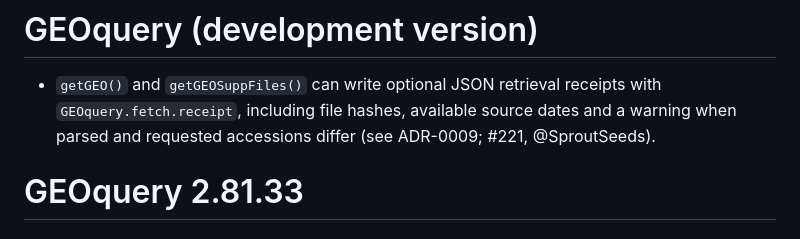
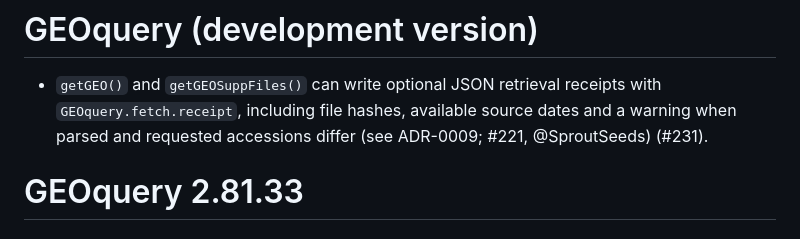
Before and after one commit to seandavi/GEOquery, a Markdown page: NEWS.md, the part around the change. GitHub-like rendering.

Commit message:
docs: link receipt contribution to PR 231

```diff
--- a/NEWS.md
+++ b/NEWS.md
@@ -3,7 +3,7 @@
 * `getGEO()` and `getGEOSuppFiles()` can write optional JSON retrieval receipts
   with `GEOquery.fetch.receipt`, including file hashes, available source dates
   and a warning when parsed and requested accessions differ
-  (see ADR-0009; #221, @SproutSeeds).
+  (see ADR-0009; #221, @SproutSeeds) (#231).
 
 # GEOquery 2.81.33
 
```
Also changed, not shown: adr/0009-fetch-receipt.md (+1 -0 lines).
